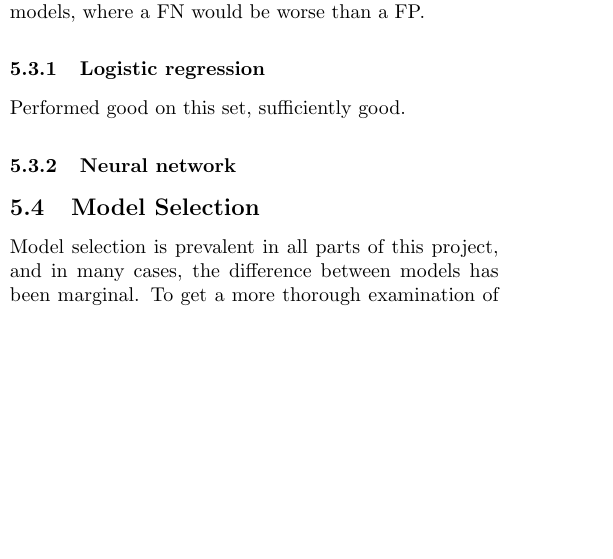
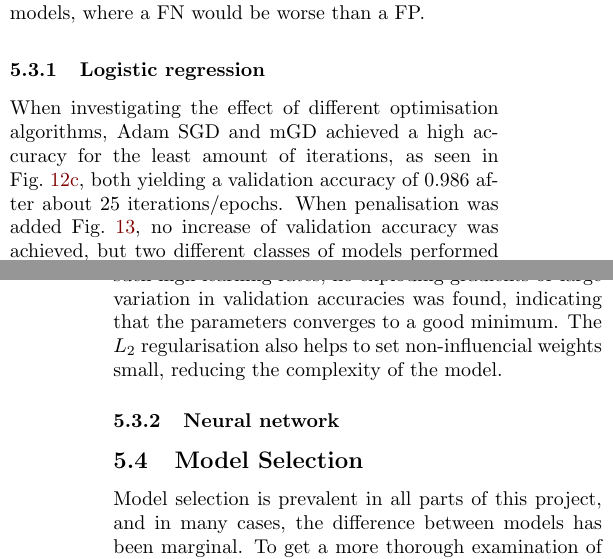
Before and after one commit to hkve/FYS-STK4155, a LaTeX paper (Project2/tex/main.tex, which reads Project2/tex/sections/discussion.tex): part of one column of page 21 of 24 before the commit and two parts of the columns of pages 21 and 22 of 24 after it, the two joined at a grey line, cut so that both start at the same text, the shorter picture padded with empty space. Compiled offline with pdfLaTeX.

Commit message:
Logreg disc

```diff
--- a/Project2/tex/sections/discussion.tex
+++ b/Project2/tex/sections/discussion.tex
@@ -67,7 +67,7 @@
 
 
         \subsubsection{Logistic regression}
-        Performed good on this set, sufficiently good.
+        When investigating the effect of different optimisation algorithms, Adam SGD and mGD achieved a high accuracy for the least amount of iterations, as seen in \cref{res:fig:logreg_under_optimazation}, both yielding a validation accuracy of $0.986$ after about 25 iterations/epochs. When penalisation was added \cref{res:fig:logreg_penalisation}, no increase of validation accuracy was achieved, but two different classes of models performed equally good. For a weak penalisation, $\lambda = 10^{-6}$ the learning rate of $\eta = 0.13$ was found, resembling the model without penalisation. Using the higher penalisation of $\lambda = 10^{-1.5}$, the $0.985$ validation accuracy was achieved for a bigger range of learning rates $\eta \in [0.25, 0.5]$. Despite such high learning rates, no exploding gradients or large variation in validation accuracies was found, indicating that the parameters converges to a good minimum. The $L_2$ regularisation also helps to set non-influencial weights small, reducing the complexity of the model.
 
         \subsubsection{Neural network}
 
```
